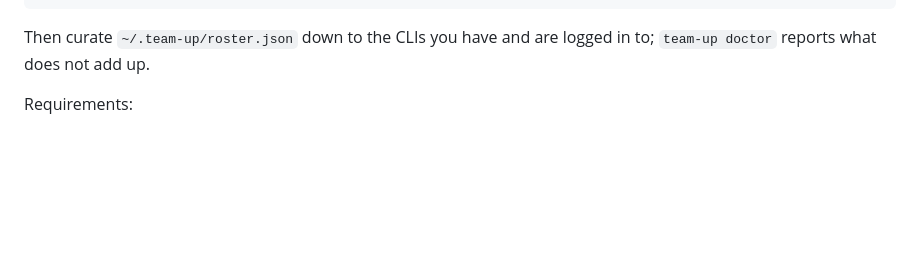
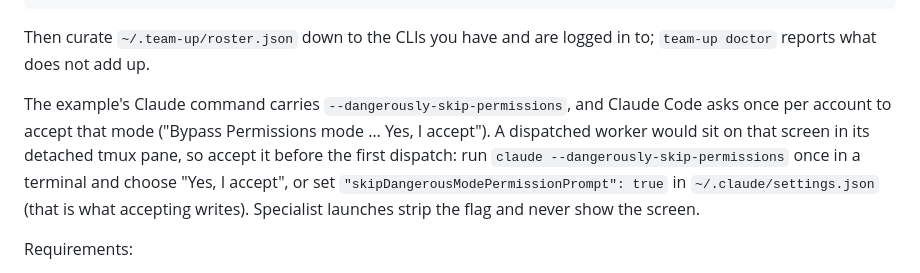
Before and after one commit to Bumblebiber/team-up, a Markdown page: README.md, the part around the change. Drawn GitHub-style; blank space fills up the shorter version.

Commit message:
fix(readme): the install section says how to accept Claude's one-time bypass-permissions screen
The example roster's claude command needs --dangerously-skip-permissions, and
on a fresh ~/.claude the first dispatched worker stops at Claude Code's
acceptance screen in its detached pane. Accepting once interactively, or
skipDangerousModePermissionPrompt in user settings (confirmed in the 2.1.286
binary), clears it.

Co-Authored-By: Claude Opus 5.5 <noreply@anthropic.com>

```diff
--- a/README.md
+++ b/README.md
@@ -21,6 +21,15 @@ team-up validate && team-up pick --role implementer
 
 Then curate `~/.team-up/roster.json` down to the CLIs you have and are logged
 in to; `team-up doctor` reports what does not add up.
+
+The example's Claude command carries `--dangerously-skip-permissions`, and
+Claude Code asks once per account to accept that mode ("Bypass Permissions
+mode … Yes, I accept"). A dispatched worker would sit on that screen in its
+detached tmux pane, so accept it before the first dispatch: run
+`claude --dangerously-skip-permissions` once in a terminal and choose
+"Yes, I accept", or set `"skipDangerousModePermissionPrompt": true` in
+`~/.claude/settings.json` (that is what accepting writes). Specialist launches
+strip the flag and never show the screen.
 
 Requirements:
 
```
